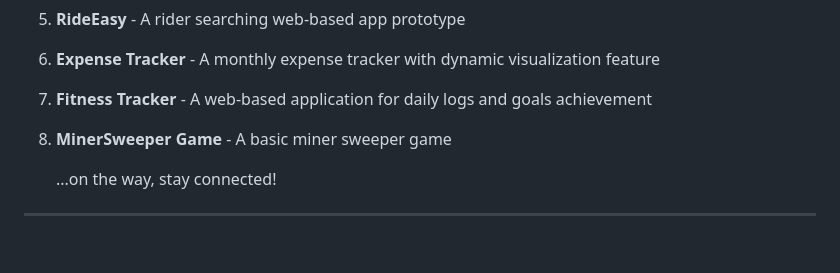
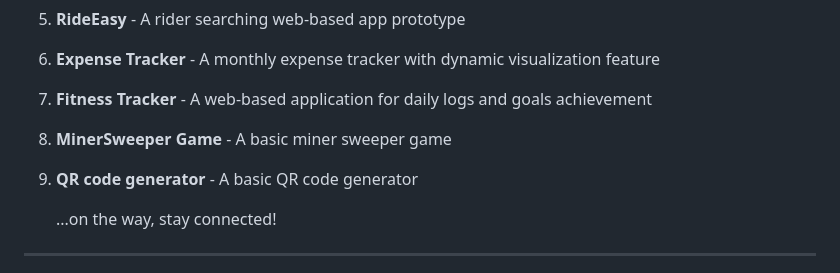
Before and after one commit to Jivan052/Web-2.0, a Markdown page: README.md, the part around the change. GitHub-like rendering; blank space fills up the shorter version.

```diff
--- a/README.md
+++ b/README.md
@@ -33,6 +33,7 @@ Here’s a list of the cool projects featured in this repo:
 6. **Expense Tracker** - A monthly expense tracker with dynamic visualization feature
 7. **Fitness Tracker** - A web-based application for daily logs and goals achievement
 8. **MinerSweeper Game** -  A basic miner sweeper game
+9. **QR code generator** - A basic QR code generator
 
    ...on the way, stay connected!
 ---
```
